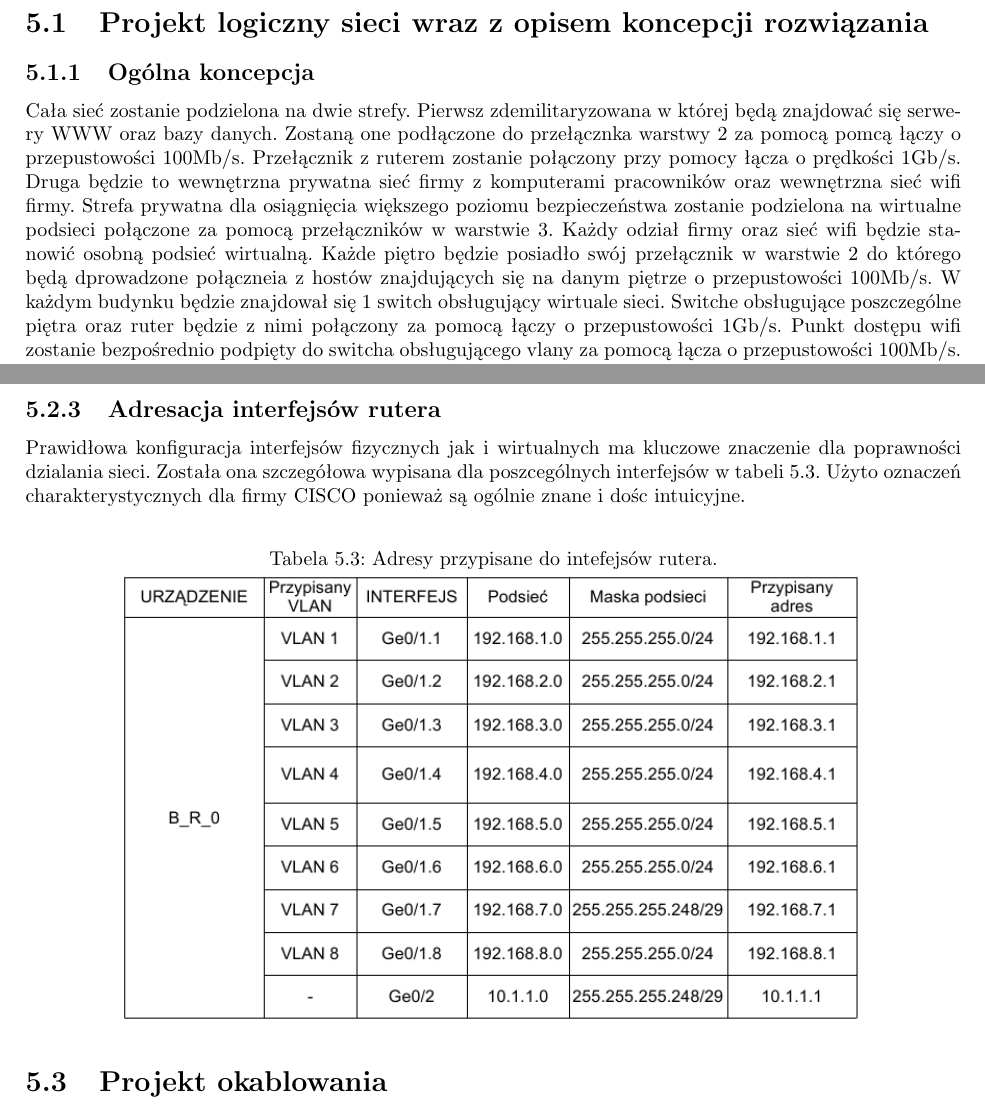
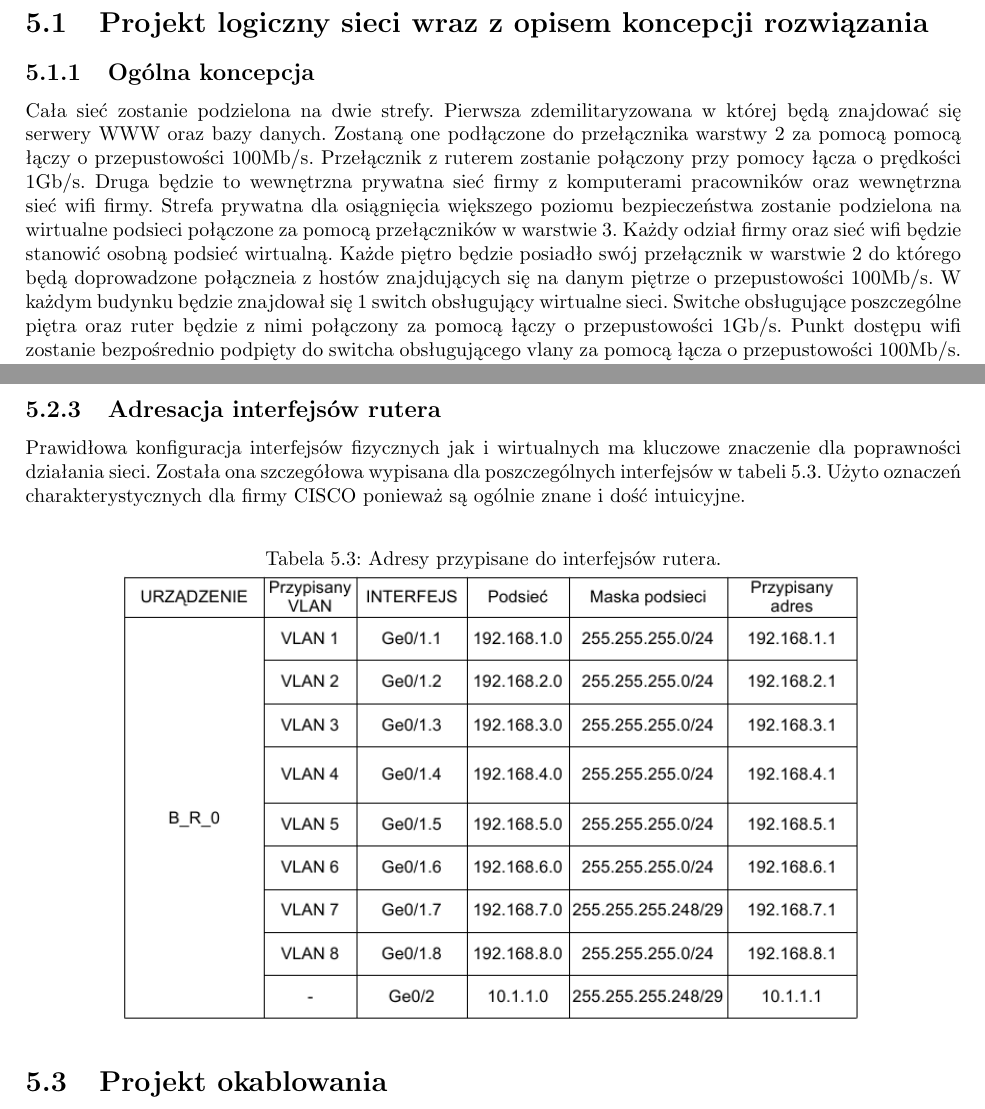
Before and after one commit to unfr3sh/lokal, a LaTeX document (projekt lokalne sieci.tex): two parts of pages 14 and 16 of 17, joined at a grey line, cut so that both start at the same text. Compiled offline with pdfLaTeX.

Commit message:
literówki

```diff
--- a/projekt lokalne sieci.tex
+++ b/projekt lokalne sieci.tex
@@ -359,13 +359,13 @@ następujące rozwiązania:
 \section{Projekt logiczny sieci wraz z opisem koncepcji rozwiązania}
 \subsection{Ogólna koncepcja}
 
-Cała sieć zostanie podzielona na dwie strefy. Pierwsz zdemilitaryzowana w której będą znajdować się serwery WWW oraz bazy danych.
-Zostaną one podłączone do przełącznka warstwy 2 za pomocą pomcą łączy o przepustowości 100Mb/s. Przełącznik z ruterem zostanie połączony
+Cała sieć zostanie podzielona na dwie strefy. Pierwsza zdemilitaryzowana w której będą znajdować się serwery WWW oraz bazy danych.
+Zostaną one podłączone do przełącznika warstwy 2 za pomocą pomocą łączy o przepustowości 100Mb/s. Przełącznik z ruterem zostanie połączony
 przy pomocy łącza o prędkości 1Gb/s. Druga będzie to wewnętrzna prywatna sieć firmy z komputerami pracowników oraz wewnętrzna sieć wifi firmy.
 Strefa prywatna dla osiągnięcia większego poziomu bezpieczeństwa zostanie podzielona na wirtualne podsieci połączone za pomocą przełączników w warstwie 3. Każdy odział firmy
 oraz sieć wifi będzie stanowić osobną podsieć wirtualną. Każde piętro będzie posiadło swój przełącznik w warstwie 2 do którego będą
-dprowadzone połączneia z hostów znajdujących się na danym piętrze
- o przepustowości 100Mb/s. W każdym budynku będzie znajdował się 1 switch obsługujący wirtuale sieci.
+doprowadzone połączneia z hostów znajdujących się na danym piętrze
+ o przepustowości 100Mb/s. W każdym budynku będzie znajdował się 1 switch obsługujący wirtualne sieci.
 Switche obsługujące poszczególne piętra oraz ruter będzie z nimi połączony za pomocą łączy o przepustowości 1Gb/s. Punkt dostępu wifi
 zostanie bezpośrednio podpięty do switcha  obsługującego vlany za pomocą łącza o przepustowości 100Mb/s.
 Połączenie do sieci internet zostanie odzielone za pomocą firewala dla zwiększenia
@@ -412,11 +413,11 @@ Adresy w strefie DMZ zostały szczegółowo wyspecyfikowane w tabeli \ref{table:
 \end{table}
 
 \subsection{Adresacja interfejsów rutera}
-Prawidłowa konfiguracja interfejsów fizycznych jak i wirtualnych ma kluczowe znaczenie dla poprawności dzialania sieci. Została ona szczegółowa wypisana
-dla poszcególnych interfejsów w tabeli \ref{table:konf_ruter_interface}. Użyto oznaczeń charakterystycznych dla firmy CISCO ponieważ są ogólnie znane i dośc
+Prawidłowa konfiguracja interfejsów fizycznych jak i wirtualnych ma kluczowe znaczenie dla poprawności działania sieci. Została ona szczegółowa wypisana
+dla poszczególnych interfejsów w tabeli \ref{table:konf_ruter_interface}. Użyto oznaczeń charakterystycznych dla firmy CISCO ponieważ są ogólnie znane i dość
 intuicyjne.
 \begin{table}[H]
-\caption{Adresy przypisane do intefejsów rutera.}
+\caption{Adresy przypisane do interfejsów rutera.}
 \label{table:konf_ruter_interface}
  \centering
       \includegraphics[width=0.8\textwidth]{./obrazki/ip/ip_ruter.png}
```
Also changed, not shown: projekt lokalne sieci.tex (10 more changed lines).
